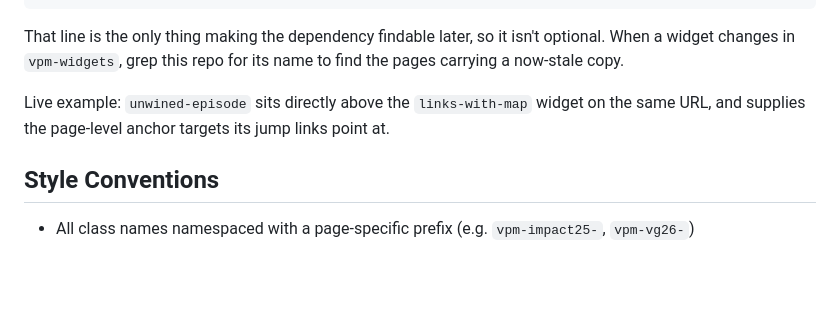
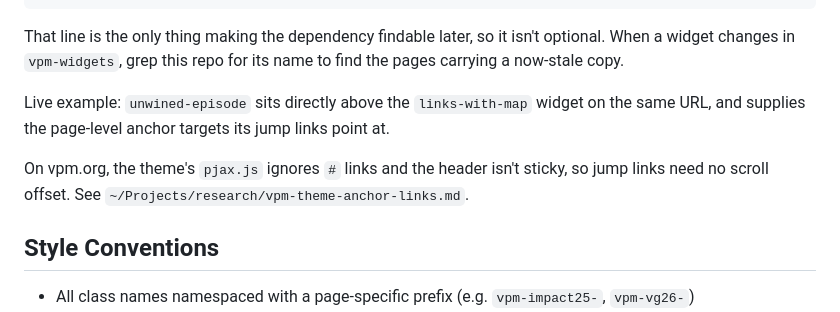
Before and after one commit to mhdesigns98/vpm-pages, a Markdown page: CLAUDE.md, the part around the change. Rendered like a GitHub page; blank space fills up the shorter version.

Commit message:
CLAUDE.md: note theme jump-link behavior on vpm.org
Co-Authored-By: Claude Opus 5.5 <noreply@anthropic.com>

```diff
--- a/CLAUDE.md
+++ b/CLAUDE.md
@@ -117,6 +117,9 @@ copy.
 Live example: `unwined-episode` sits directly above the `links-with-map` widget on the same URL, and
 supplies the page-level anchor targets its jump links point at.
 
+On vpm.org, the theme's `pjax.js` ignores `#` links and the header isn't sticky, so jump links
+need no scroll offset. See `~/Projects/research/vpm-theme-anchor-links.md`.
+
 ## Style Conventions
 
 - All class names namespaced with a page-specific prefix (e.g. `vpm-impact25-`, `vpm-vg26-`)
```
